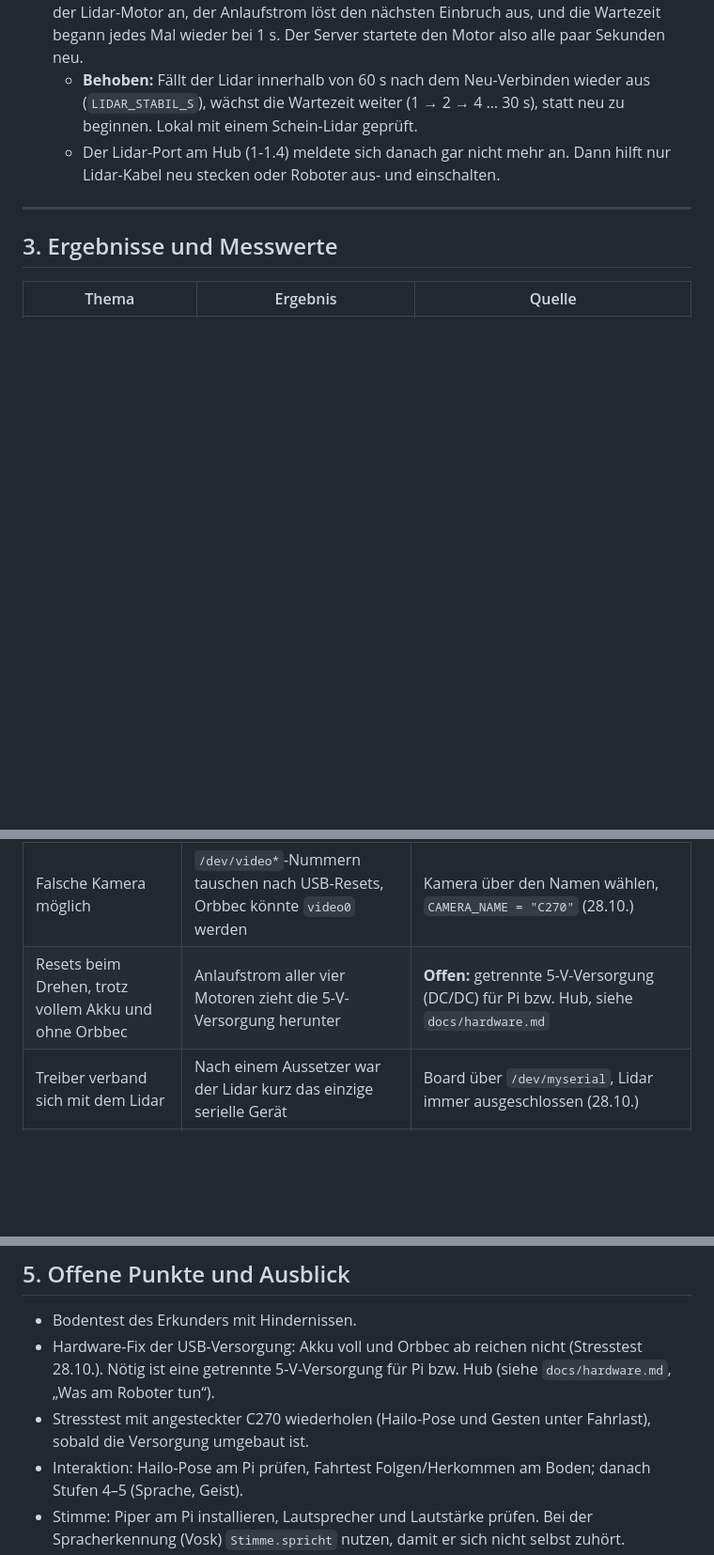
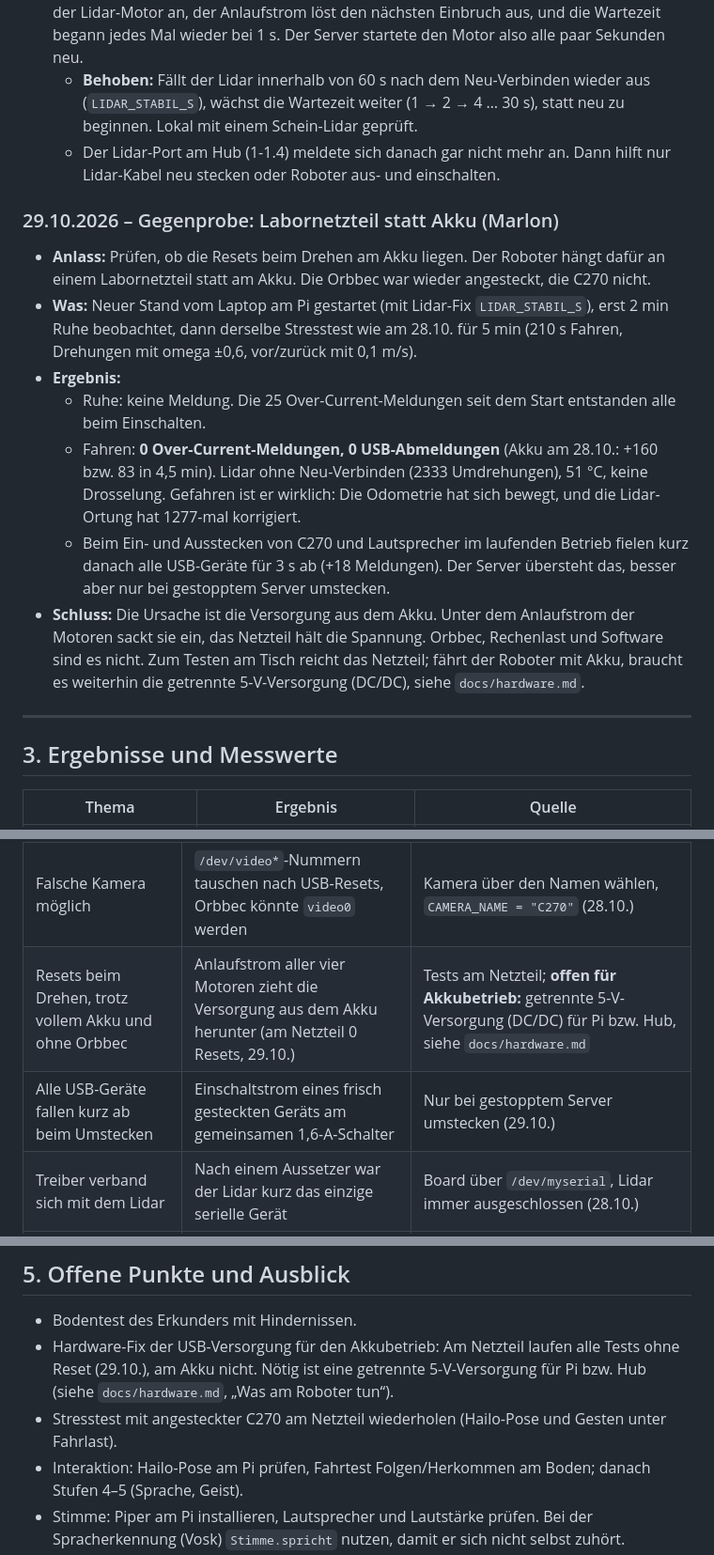
Before and after one commit to TheEmpire002/SPE-ROSMASTER-X3, a Markdown page: Marlon/PROJEKTDOKU.md, 3 parts joined by grey strips. Shown at 94% size. Drawn GitHub-style; blank space fills up the shorter version.

Commit message:
Gegenprobe am Netzteil: keine USB-Resets beim Fahren, Ursache ist der Akku-Zweig
Co-Authored-By: Claude <noreply@anthropic.com>

```diff
--- a/Marlon/PROJEKTDOKU.md
+++ b/Marlon/PROJEKTDOKU.md
@@ -232,6 +232,15 @@ die Rohdaten in `robot-protokolle/2026-10-28_sensorcheck/`.
   - **Behoben:** Fällt der Lidar innerhalb von 60 s nach dem Neu-Verbinden wieder aus (`LIDAR_STABIL_S`), wächst die Wartezeit weiter (1 → 2 → 4 … 30 s), statt neu zu beginnen. Lokal mit einem Schein-Lidar geprüft.
   - Der Lidar-Port am Hub (1-1.4) meldete sich danach gar nicht mehr an. Dann hilft nur Lidar-Kabel neu stecken oder Roboter aus- und einschalten.
 
+### 29.10.2026 – Gegenprobe: Labornetzteil statt Akku (Marlon)
+- **Anlass:** Prüfen, ob die Resets beim Drehen am Akku liegen. Der Roboter hängt dafür an einem Labornetzteil statt am Akku. Die Orbbec war wieder angesteckt, die C270 nicht.
+- **Was:** Neuer Stand vom Laptop am Pi gestartet (mit Lidar-Fix `LIDAR_STABIL_S`), erst 2 min Ruhe beobachtet, dann derselbe Stresstest wie am 28.10. für 5 min (210 s Fahren, Drehungen mit omega ±0,6, vor/zurück mit 0,1 m/s).
+- **Ergebnis:**
+  - Ruhe: keine Meldung. Die 25 Over-Current-Meldungen seit dem Start entstanden alle beim Einschalten.
+  - Fahren: **0 Over-Current-Meldungen, 0 USB-Abmeldungen** (Akku am 28.10.: +160 bzw. 83 in 4,5 min). Lidar ohne Neu-Verbinden (2333 Umdrehungen), 51 °C, keine Drosselung. Gefahren ist er wirklich: Die Odometrie hat sich bewegt, und die Lidar-Ortung hat 1277-mal korrigiert.
+  - Beim Ein- und Ausstecken von C270 und Lautsprecher im laufenden Betrieb fielen kurz danach alle USB-Geräte für 3 s ab (+18 Meldungen). Der Server übersteht das, besser aber nur bei gestopptem Server umstecken.
+- **Schluss:** Die Ursache ist die Versorgung aus dem Akku. Unter dem Anlaufstrom der Motoren sackt sie ein, das Netzteil hält die Spannung. Orbbec, Rechenlast und Software sind es nicht. Zum Testen am Tisch reicht das Netzteil; fährt der Roboter mit Akku, braucht es weiterhin die getrennte 5-V-Versorgung (DC/DC), siehe `docs/hardware.md`.
+
 ---
 
 ## 3. Ergebnisse und Messwerte
@@ -264,7 +274,8 @@ die Rohdaten in `robot-protokolle/2026-10-28_sensorcheck/`.
 | Winken löste „Weggehen“ aus | Schulterbreite bricht beim seitlichen Drehen ein, Maße in Schulterbreiten werden riesig | Median der Schulterbreite über das Fenster (28.10.) |
 | Tippen im „Sagen“-Feld hätte den Roboter gefahren | Tastatursteuerung der App reagiert auf alle Tasten, Leertaste = Not-Stopp | Tasten in Textfeldern werden ignoriert (28.10.) |
 | Falsche Kamera möglich | `/dev/video*`-Nummern tauschen nach USB-Resets, Orbbec könnte `video0` werden | Kamera über den Namen wählen, `CAMERA_NAME = "C270"` (28.10.) |
-| Resets beim Drehen, trotz vollem Akku und ohne Orbbec | Anlaufstrom aller vier Motoren zieht die 5-V-Versorgung herunter | **Offen:** getrennte 5-V-Versorgung (DC/DC) für Pi bzw. Hub, siehe `docs/hardware.md` |
+| Resets beim Drehen, trotz vollem Akku und ohne Orbbec | Anlaufstrom aller vier Motoren zieht die Versorgung aus dem Akku herunter (am Netzteil 0 Resets, 29.10.) | Tests am Netzteil; **offen für Akkubetrieb:** getrennte 5-V-Versorgung (DC/DC) für Pi bzw. Hub, siehe `docs/hardware.md` |
+| Alle USB-Geräte fallen kurz ab beim Umstecken | Einschaltstrom eines frisch gesteckten Geräts am gemeinsamen 1,6-A-Schalter | Nur bei gestopptem Server umstecken (29.10.) |
 | Treiber verband sich mit dem Lidar | Nach einem Aussetzer war der Lidar kurz das einzige serielle Gerät | Board über `/dev/myserial`, Lidar immer ausgeschlossen (28.10.) |
 | USB-Dauerschleife auch im Stand | Lidar-Motor lief nach jedem Neu-Verbinden sofort wieder an, Wartezeit begann bei 1 s | Wartezeit wächst weiter, wenn er kurz danach wieder ausfällt (`LIDAR_STABIL_S`, 28.10.) |
 | Strg+C beendete den Server nicht | uvicorn wartete auf den endlosen Kamera-Stream, Motoren-Stopp lief nicht an | `SHUTDOWN_TIMEOUT_S = 3` (28.10.) |
@@ -275,8 +286,8 @@ die Rohdaten in `robot-protokolle/2026-10-28_sensorcheck/`.
 ## 5. Offene Punkte und Ausblick
 
 - Bodentest des Erkunders mit Hindernissen.
-- Hardware-Fix der USB-Versorgung: Akku voll und Orbbec ab reichen nicht (Stresstest 28.10.). Nötig ist eine getrennte 5-V-Versorgung für Pi bzw. Hub (siehe `docs/hardware.md`, „Was am Roboter tun“).
-- Stresstest mit angesteckter C270 wiederholen (Hailo-Pose und Gesten unter Fahrlast), sobald die Versorgung umgebaut ist.
+- Hardware-Fix der USB-Versorgung für den Akkubetrieb: Am Netzteil laufen alle Tests ohne Reset (29.10.), am Akku nicht. Nötig ist eine getrennte 5-V-Versorgung für Pi bzw. Hub (siehe `docs/hardware.md`, „Was am Roboter tun“).
+- Stresstest mit angesteckter C270 am Netzteil wiederholen (Hailo-Pose und Gesten unter Fahrlast).
 - Interaktion: Hailo-Pose am Pi prüfen, Fahrtest Folgen/Herkommen am Boden; danach Stufen 4–5 (Sprache, Geist).
 - Stimme: Piper am Pi installieren, Lautsprecher und Lautstärke prüfen. Bei der Spracherkennung (Vosk) `Stimme.spricht` nutzen, damit er sich nicht selbst zuhört.
 - Später: lokales LLM auf dem Hailo, Gesichter wiedererkennen, Orbbec-Tiefe für niedrige Hindernisse.
```
Also changed, not shown: other parts of Marlon/PROJEKTDOKU.md (+1 -0 lines), docs/hardware.md (+15 -0 lines).
